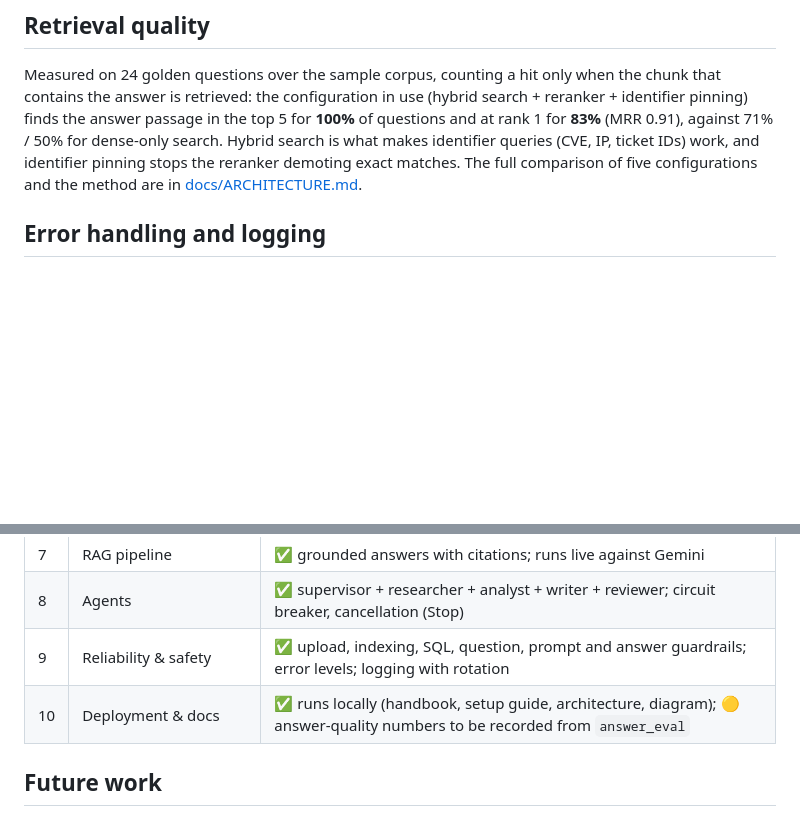
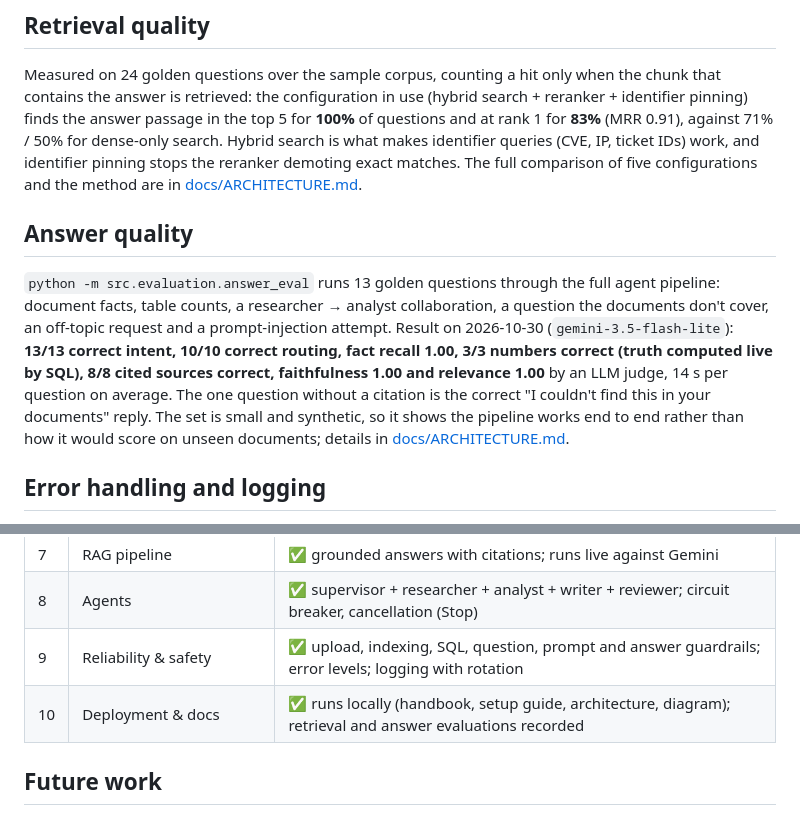
Before and after one commit to apoorvaditya-varma/sentinel-ops-rag-platform, a Markdown page: README.md, 2 parts joined by grey strips. GitHub-like rendering; blank space fills up the shorter version.

Commit message:
Record the answer-quality evaluation results (13/13) and the live strong-model check

```diff
--- a/README.md
+++ b/README.md
@@ -136,6 +136,18 @@ pinning) finds the answer passage in the top 5 for **100%** of questions and at
 (CVE, IP, ticket IDs) work, and identifier pinning stops the reranker demoting exact matches. The full
 comparison of five configurations and the method are in
 [docs/ARCHITECTURE.md](docs/ARCHITECTURE.md#retrieval-evaluation-srcevaluationretrieval_evalpy).
+
+## Answer quality
+
+`python -m src.evaluation.answer_eval` runs 13 golden questions through the full agent pipeline: document
+facts, table counts, a researcher → analyst collaboration, a question the documents don't cover, an
+off-topic request and a prompt-injection attempt. Result on 2026-10-30 (`gemini-3.5-flash-lite`):
+**13/13 correct intent, 10/10 correct routing, fact recall 1.00, 3/3 numbers correct (truth computed live
+by SQL), 8/8 cited sources correct, faithfulness 1.00 and relevance 1.00** by an LLM judge, 14 s per
+question on average. The one question without a citation is the correct "I couldn't find this in your
+documents" reply. The set is small and synthetic, so it shows the pipeline works end to end rather than
+how it would score on unseen documents; details in
+[docs/ARCHITECTURE.md](docs/ARCHITECTURE.md#evaluation-task-10).
 
 ## Error handling and logging
 
@@ -296,7 +308,7 @@ tests/                      pytest suite (offline, 199 tests)
 | 7 | RAG pipeline | ✅ grounded answers with citations; runs live against Gemini |
 | 8 | Agents | ✅ supervisor + researcher + analyst + writer + reviewer; circuit breaker, cancellation (Stop) |
 | 9 | Reliability & safety | ✅ upload, indexing, SQL, question, prompt and answer guardrails; error levels; logging with rotation |
-| 10 | Deployment & docs | ✅ runs locally (handbook, setup guide, architecture, diagram); 🟡 answer-quality numbers to be recorded from `answer_eval` |
+| 10 | Deployment & docs | ✅ runs locally (handbook, setup guide, architecture, diagram); retrieval and answer evaluations recorded |
 
 ## Future work
 
```
Also changed, not shown: docs/ARCHITECTURE.md (+28 -2 lines).
